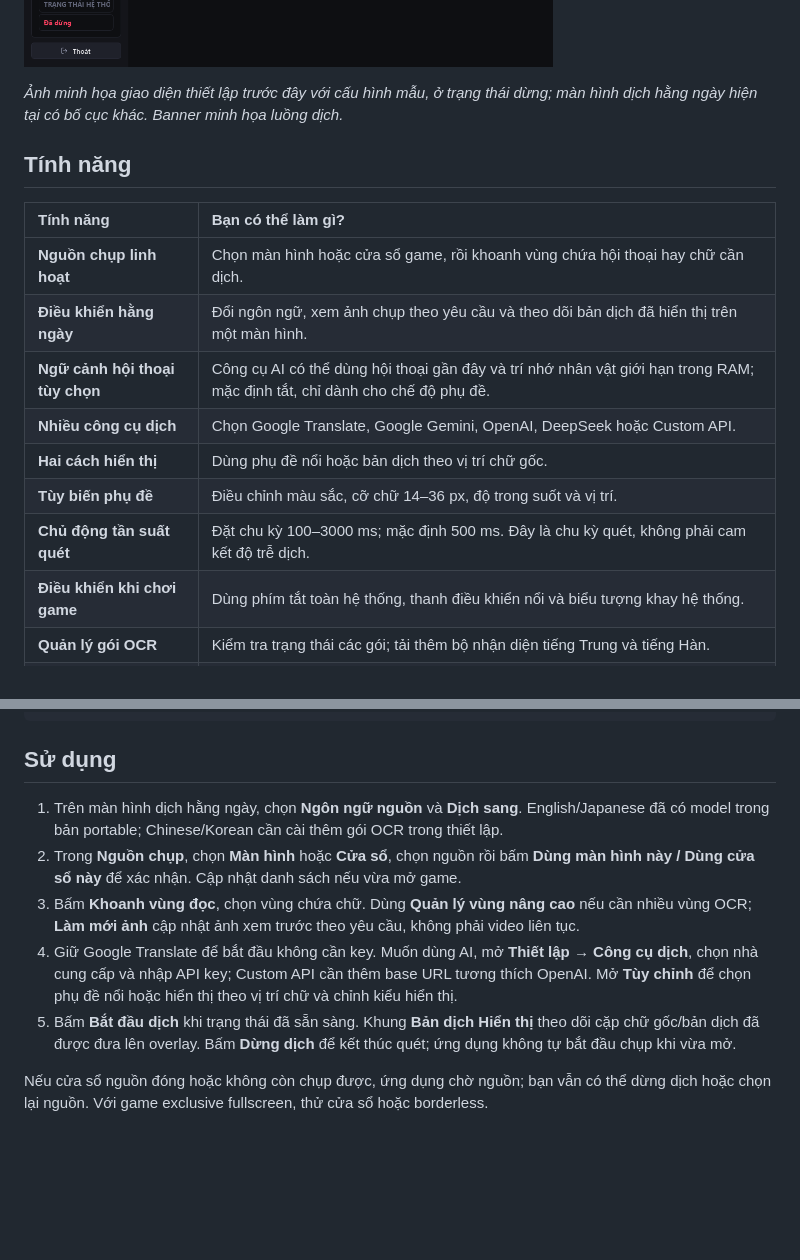
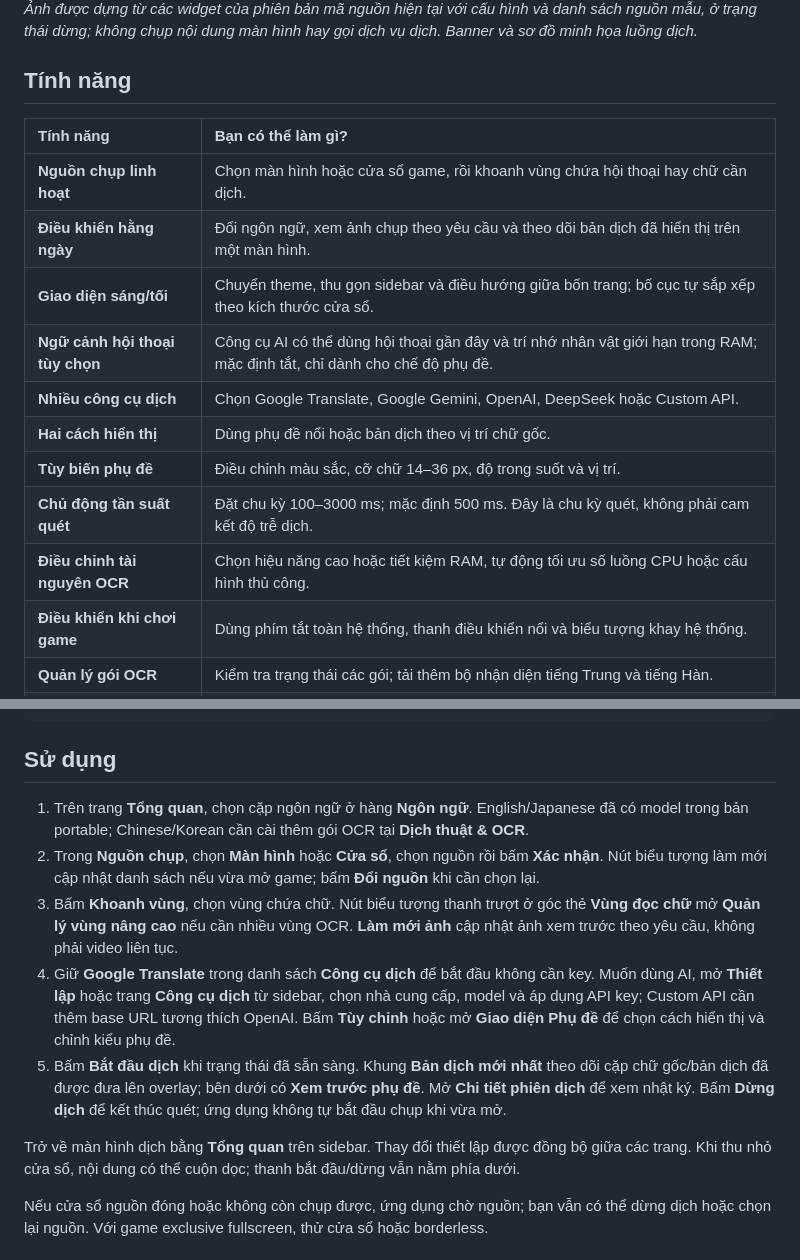
Before and after one commit to DoThanhBinh09052004/Realtime_Translator_Sreen, a Markdown page: README.md, 2 parts joined by grey strips. GitHub-like rendering; pictures changed too: assets/readme/subtitles.png; folded sections open; blank space fills up the shorter version.

```diff
--- a/README.md
+++ b/README.md
@@ -64,7 +72,7 @@ Chỉnh màu nền, màu chữ, cỡ chữ, độ trong suốt và vị trí; xe
 
 </details>
 
-*Ảnh minh họa giao diện thiết lập trước đây với cấu hình mẫu, ở trạng thái dừng; màn hình dịch hằng ngày hiện tại có bố cục khác. Banner minh họa luồng dịch.*
+*Ảnh được dựng từ các widget của phiên bản mã nguồn hiện tại với cấu hình và danh sách nguồn mẫu, ở trạng thái dừng; không chụp nội dung màn hình hay gọi dịch vụ dịch. Banner và sơ đồ minh họa luồng dịch.*
 
 ## Tính năng
 
@@ -72,11 +80,13 @@ Chỉnh màu nền, màu chữ, cỡ chữ, độ trong suốt và vị trí; xe
 | :--- | :--- |
 | **Nguồn chụp linh hoạt** | Chọn màn hình hoặc cửa sổ game, rồi khoanh vùng chứa hội thoại hay chữ cần dịch. |
 | **Điều khiển hằng ngày** | Đổi ngôn ngữ, xem ảnh chụp theo yêu cầu và theo dõi bản dịch đã hiển thị trên một màn hình. |
+| **Giao diện sáng/tối** | Chuyển theme, thu gọn sidebar và điều hướng giữa bốn trang; bố cục tự sắp xếp theo kích thước cửa sổ. |
 | **Ngữ cảnh hội thoại tùy chọn** | Công cụ AI có thể dùng hội thoại gần đây và trí nhớ nhân vật giới hạn trong RAM; mặc định tắt, chỉ dành cho chế độ phụ đề. |
 | **Nhiều công cụ dịch** | Chọn Google Translate, Google Gemini, OpenAI, DeepSeek hoặc Custom API. |
 | **Hai cách hiển thị** | Dùng phụ đề nổi hoặc bản dịch theo vị trí chữ gốc. |
 | **Tùy biến phụ đề** | Điều chỉnh màu sắc, cỡ chữ 14–36 px, độ trong suốt và vị trí. |
 | **Chủ động tần suất quét** | Đặt chu kỳ 100–3000 ms; mặc định 500 ms. Đây là chu kỳ quét, không phải cam kết độ trễ dịch. |
+| **Điều chỉnh tài nguyên OCR** | Chọn hiệu năng cao hoặc tiết kiệm RAM, tự động tối ưu số luồng CPU hoặc cấu hình thủ công. |
 | **Điều khiển khi chơi game** | Dùng phím tắt toàn hệ thống, thanh điều khiển nổi và biểu tượng khay hệ thống. |
 | **Quản lý gói OCR** | Kiểm tra trạng thái các gói; tải thêm bộ nhận diện tiếng Trung và tiếng Hàn. |
 | **Lưu API key** | Lưu bằng Windows DPAPI hoặc chỉ dùng trong phiên hiện tại. |
@@ -155,11 +165,13 @@ Chỉ chạy lệnh sao chép khi công cụ chuẩn bị model hoàn tất thà
 
 ## Sử dụng
 
-1. Trên màn hình dịch hằng ngày, chọn **Ngôn ngữ nguồn** và **Dịch sang**. English/Japanese đã có model trong bản portable; Chinese/Korean cần cài thêm gói OCR trong thiết lập.
-2. Trong **Nguồn chụp**, chọn **Màn hình** hoặc **Cửa sổ**, chọn nguồn rồi bấm **Dùng màn hình này / Dùng cửa sổ này** để xác nhận. Cập nhật danh sách nếu vừa mở game.
-3. Bấm **Khoanh vùng đọc**, chọn vùng chứa chữ. Dùng **Quản lý vùng nâng cao** nếu cần nhiều vùng OCR; **Làm mới ảnh** cập nhật ảnh xem trước theo yêu cầu, không phải video liên tục.
-4. Giữ Google Translate để bắt đầu không cần key. Muốn dùng AI, mở **Thiết lập → Công cụ dịch**, chọn nhà cung cấp và nhập API key; Custom API cần thêm base URL tương thích OpenAI. Mở **Tùy chỉnh** để chọn phụ đề nổi hoặc hiển thị theo vị trí chữ và chỉnh kiểu hiển thị.
-5. Bấm **Bắt đầu dịch** khi trạng thái đã sẵn sàng. Khung **Bản dịch Hiển thị** theo dõi cặp chữ gốc/bản dịch đã được đưa lên overlay. Bấm **Dừng dịch** để kết thúc quét; ứng dụng không tự bắt đầu chụp khi vừa mở.
+1. Trên trang **Tổng quan**, chọn cặp ngôn ngữ ở hàng **Ngôn ngữ**. English/Japanese đã có model trong bản portable; Chinese/Korean cần cài thêm gói OCR tại **Dịch thuật & OCR**.
+2. Trong **Nguồn chụp**, chọn **Màn hình** hoặc **Cửa sổ**, chọn nguồn rồi bấm **Xác nhận**. Nút biểu tượng làm mới cập nhật danh sách nếu vừa mở game; bấm **Đổi nguồn** khi cần chọn lại.
+3. Bấm **Khoanh vùng**, chọn vùng chứa chữ. Nút biểu tượng thanh trượt ở góc thẻ **Vùng đọc chữ** mở **Quản lý vùng nâng cao** nếu cần nhiều vùng OCR. **Làm mới ảnh** cập nhật ảnh xem trước theo yêu cầu, không phải video liên tục.
+4. Giữ **Google Translate** trong danh sách **Công cụ dịch** để bắt đầu không cần key. Muốn dùng AI, mở **Thiết lập** hoặc trang **Công cụ dịch** từ sidebar, chọn nhà cung cấp, model và áp dụng API key; Custom API cần thêm base URL tương thích OpenAI. Bấm **Tùy chỉnh** hoặc mở **Giao diện Phụ đề** để chọn cách hiển thị và chỉnh kiểu phụ đề.
+5. Bấm **Bắt đầu dịch** khi trạng thái đã sẵn sàng. Khung **Bản dịch mới nhất** theo dõi cặp chữ gốc/bản dịch đã được đưa lên overlay; bên dưới có **Xem trước phụ đề**. Mở **Chi tiết phiên dịch** để xem nhật ký. Bấm **Dừng dịch** để kết thúc quét; ứng dụng không tự bắt đầu chụp khi vừa mở.
+
+Trở về màn hình dịch bằng **Tổng quan** trên sidebar. Thay đổi thiết lập được đồng bộ giữa các trang. Khi thu nhỏ cửa sổ, nội dung có thể cuộn dọc; thanh bắt đầu/dừng vẫn nằm phía dưới.
 
 Nếu cửa sổ nguồn đóng hoặc không còn chụp được, ứng dụng chờ nguồn; bạn vẫn có thể dừng dịch hoặc chọn lại nguồn. Với game exclusive fullscreen, thử cửa sổ hoặc borderless.
 
```
Also changed, not shown: other parts of README.md (+16 -8 lines), assets/readme/dashboard-dark.png (added), assets/readme/dashboard.png, assets/readme/ocr.png, assets/readme/translation.png.
